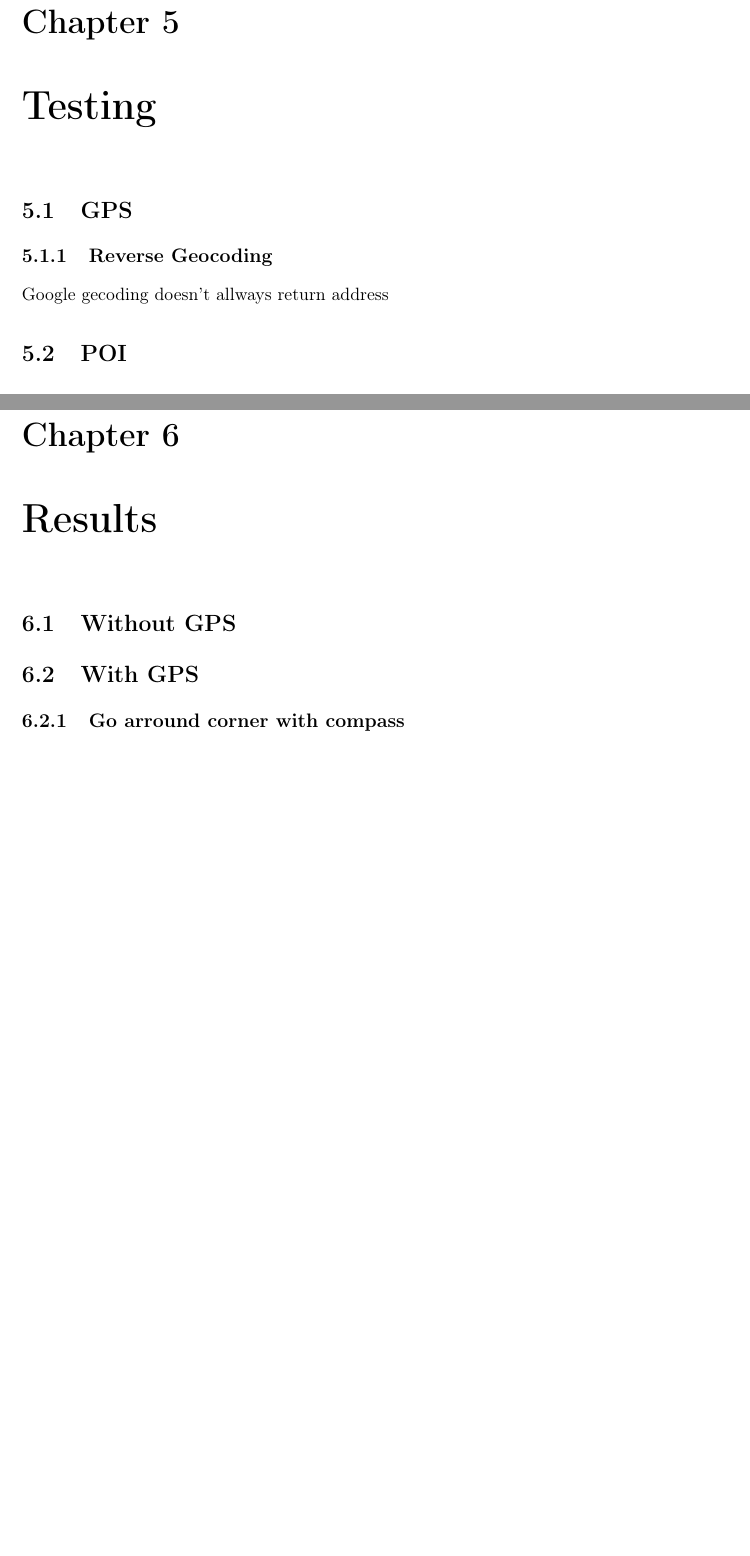
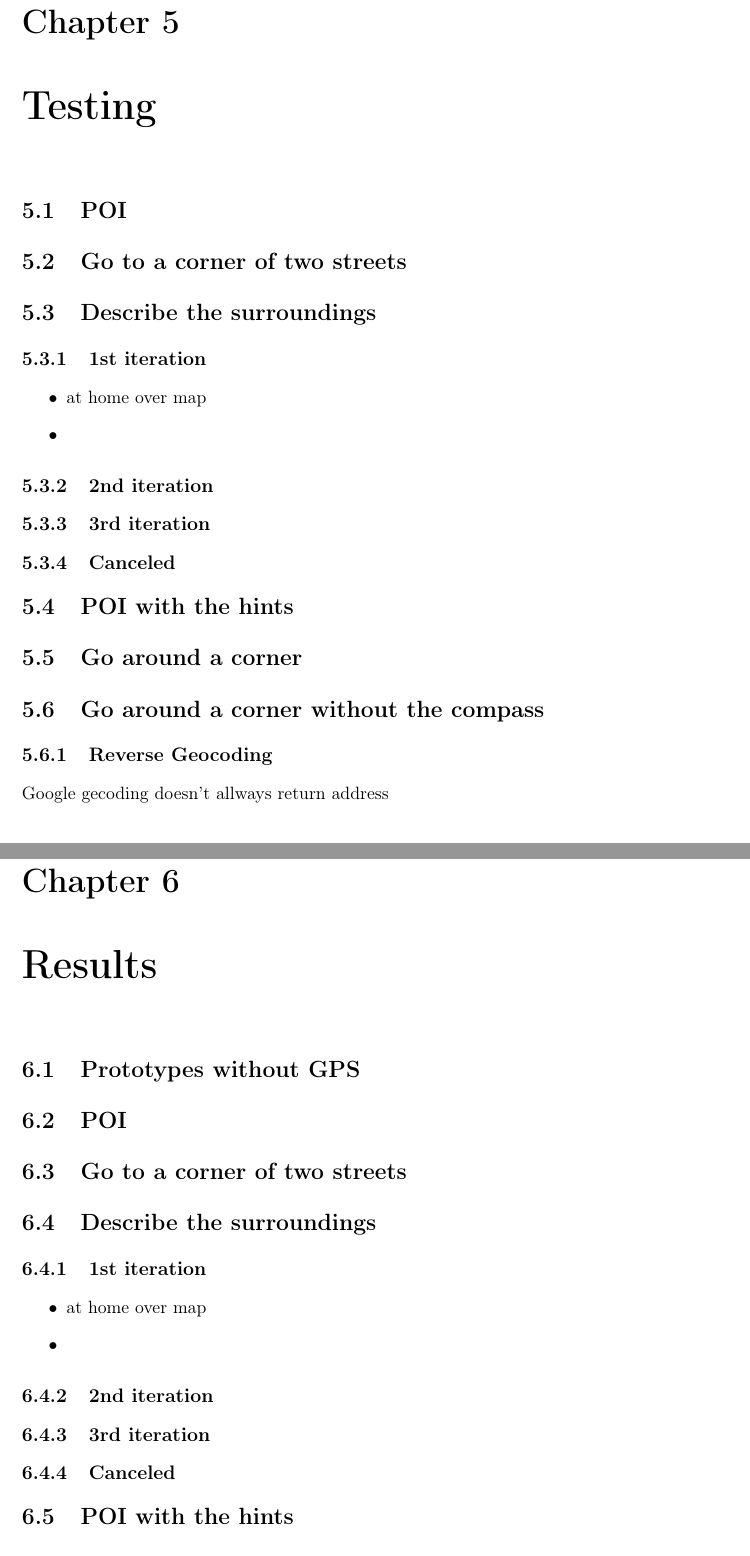
Before and after one commit to pavelcerny/cerny-thesis-2017, a LaTeX thesis (thesis-cerny-2017.tex): two parts of pages 8 and 9 of 12 before the commit and two parts of pages 9 and 11 of 14 after it, joined at a grey line, cut so that both start at the same text, the shorter picture padded with empty space. Compiled offline with LaTeX, dvips and Ghostscript.

Commit message:
improved structure

```diff
--- a/thesis-cerny-2017.tex
+++ b/thesis-cerny-2017.tex
@@ -380,9 +398,23 @@ unicode=true,
 	\chapter{Software Implementation}
 	\chapter{Testing}
-		\section{GPS}
+		\section{POI}
+		\section{Go to a corner of two streets}
+		\section{Describe the surroundings}
+			\subsection{1st iteration}
+				\begin{itemize}
+					\item at home over map
+					\item
+				\end{itemize}
+			\subsection{2nd iteration}
+			\subsection{3rd iteration}
+		\subsection{Canceled}
+		\section{POI with the hints}
+		\section{Go around a corner}
+		\section{Go around a corner without the compass}
 		\subsection{Reverse Geocoding}
 			Google gecoding doesn't allways return address
-		\section{POI}
+
+
 
 
 		\section{Testing sessions}
@@ -403,6 +435,16 @@ unicode=true,
 			\subsection{how they write}
 
 	\chapter{Results}
-		\section{Without GPS}
-		\section{With GPS}
-			\subsection{Go arround corner with compass}
+		\section{Prototypes without GPS}
+			\section{POI}
+			\section{Go to a corner of two streets}
+			\section{Describe the surroundings}
+			\subsection{1st iteration}
+			\begin{itemize}
+				\item at home over map
+				\item
+			\end{itemize}
+			\subsection{2nd iteration}
+			\subsection{3rd iteration}
+			\subsection{Canceled}
+			\section{POI with the hints}
```
Also changed, not shown: thesis-cerny-2017.tex (38 more changed lines). Lines whose indentation alone changed are shown as unchanged.
